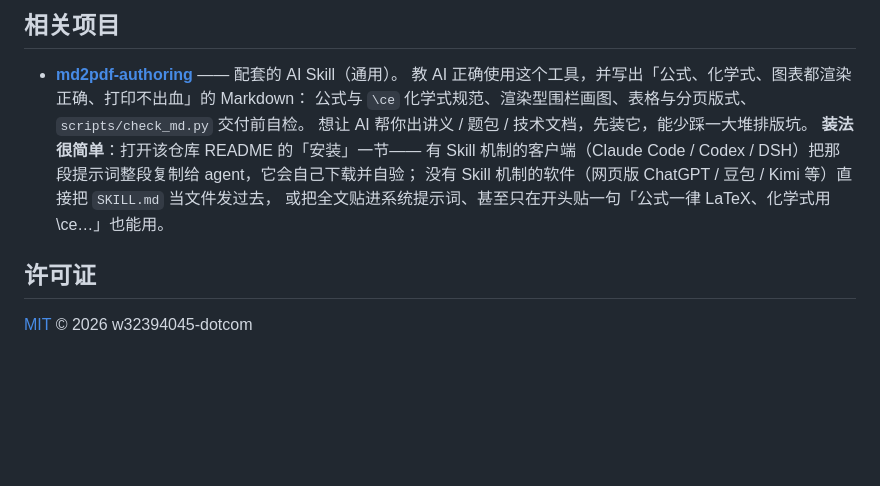
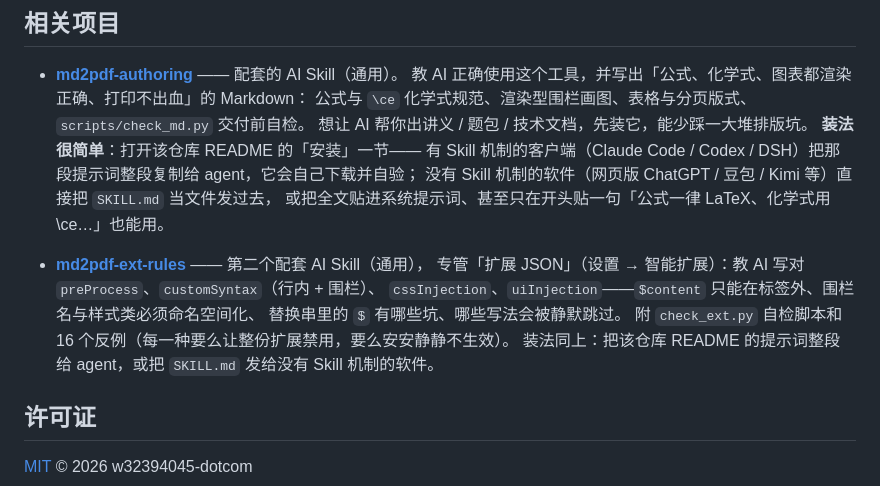
Before and after one commit to w32394045-dotcom/md2pdf, a Markdown page: README.zh-CN.md, the part around the change. Rendered like a GitHub page; blank space fills up the shorter version.

Commit message:
docs: 「相关项目」补上第二个配套 Skill —— md2pdf-ext-rules（扩展 JSON 写法 + check_ext.py 自检）

```diff
--- a/README.zh-CN.md
+++ b/README.zh-CN.md
@@ -76,6 +76,13 @@
   没有 Skill 机制的软件（网页版 ChatGPT / 豆包 / Kimi 等）直接把 `SKILL.md` 当文件发过去，
   或把全文贴进系统提示词、甚至只在开头贴一句「公式一律 LaTeX、化学式用 \ce…」也能用。
 
+- **[md2pdf-ext-rules](https://github.com/w32394045-dotcom/md2pdf-ext-rules)** —— 第二个配套 AI Skill（通用），
+  专管「扩展 JSON」（设置 → 智能扩展）：教 AI 写对 `preProcess`、`customSyntax`（行内 + 围栏）、
+  `cssInjection`、`uiInjection`——`$content` 只能在标签外、围栏名与样式类必须命名空间化、
+  替换串里的 `$` 有哪些坑、哪些写法会被静默跳过。
+  附 `check_ext.py` 自检脚本和 16 个反例（每一种要么让整份扩展禁用，要么安安静静不生效）。
+  装法同上：把该仓库 README 的提示词整段给 agent，或把 `SKILL.md` 发给没有 Skill 机制的软件。
+
 ## 许可证
 
 [MIT](LICENSE) © 2026 w32394045-dotcom
```
Also changed, not shown: README.md (+7 -1 lines).
